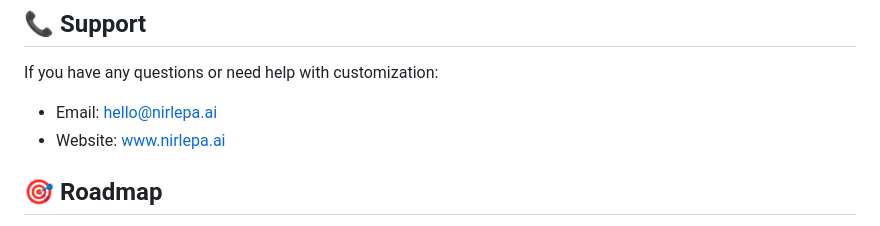
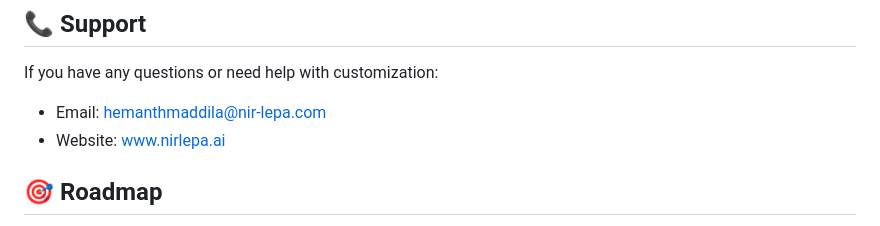
Before and after one commit to Hemanthmaddila/Nirlepa.AI, a Markdown page: README.md, the part around the change. Rendered like a GitHub page.

```diff
--- a/README.md
+++ b/README.md
@@ -204,7 +204,7 @@ This project is licensed under the MIT License - see the [LICENSE](LICENSE) file
 
 If you have any questions or need help with customization:
 
-- Email: hello@nirlepa.ai
+- Email: hemanthmaddila@nir-lepa.com
 - Website: [www.nirlepa.ai](https://www.nirlepa.ai)
 
 ## 🎯 Roadmap
```
